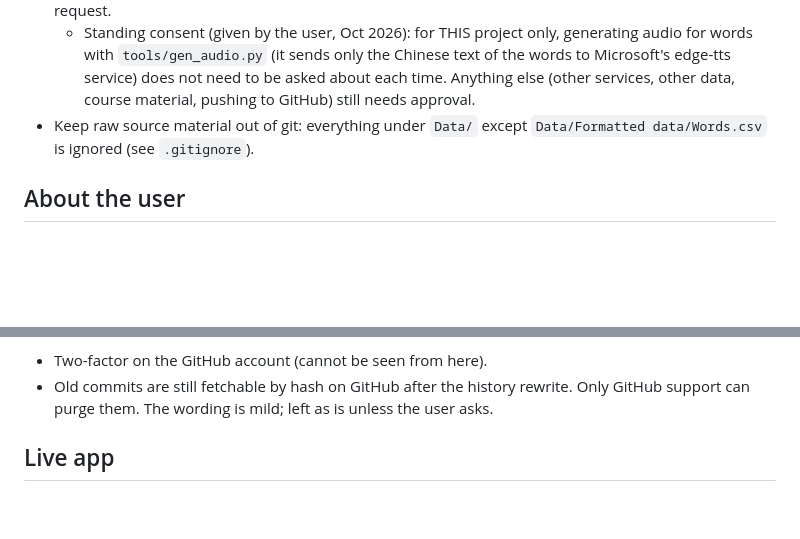
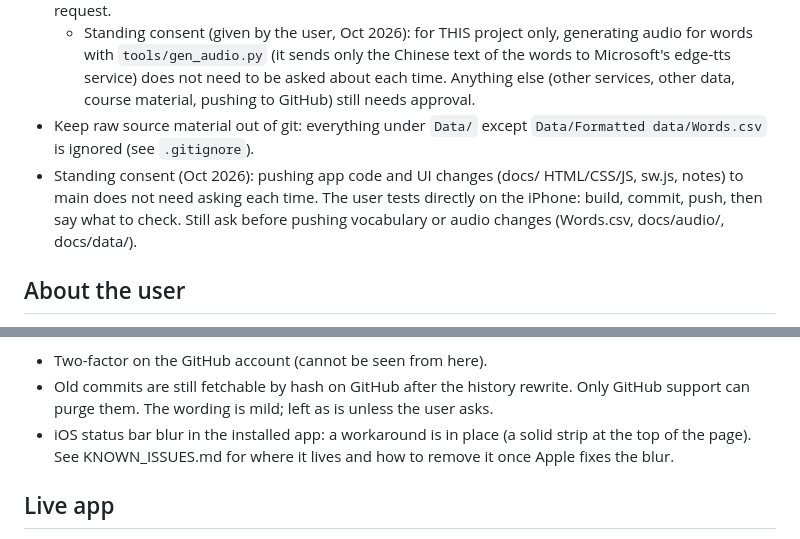
Before and after one commit to elstiglitz/hanzi-cards, a Markdown page: CLAUDE.md, 2 parts joined by grey strips. Rendered like a GitHub page; blank space fills up the shorter version.

Commit message:
Notes: standing consent for app/UI pushes, status bar blur workaround
Assistant-model: Claude Code

```diff
--- a/CLAUDE.md
+++ b/CLAUDE.md
@@ -7,6 +7,7 @@ Personal Mandarin flashcard app (PWA, offline, iPhone). Vocabulary source: `Data
 - Always ask before sending any proprietary or personal data to an online service (APIs, TTS, translation, uploads, etc.). This includes the vocabulary list, any source course material and anything derived from them. Say what would be sent and to whom, and wait for approval. Approval covers only that specific request.
   - Standing consent (given by the user, Oct 2026): for THIS project only, generating audio for words with `tools/gen_audio.py` (it sends only the Chinese text of the words to Microsoft's edge-tts service) does not need to be asked about each time. Anything else (other services, other data, course material, pushing to GitHub) still needs approval.
 - Keep raw source material out of git: everything under `Data/` except `Data/Formatted data/Words.csv` is ignored (see `.gitignore`).
+-  Standing consent (Oct 2026): pushing app code and UI changes (docs/ HTML/CSS/JS, sw.js, notes) to main does not need asking each time. The user tests directly on the iPhone: build, commit, push, then say what to check. Still ask before pushing vocabulary or audio changes (Words.csv, docs/audio/, docs/data/).
 
 ## About the user
 - The user is not a developer: explain choices simply.
@@ -30,6 +31,7 @@ Lessons learned (do not repeat):
 Unverified or open:
 - Two-factor on the GitHub account (cannot be seen from here).
 - Old commits are still fetchable by hash on GitHub after the history rewrite. Only GitHub support can purge them. The wording is mild; left as is unless the user asks.
+- iOS status bar blur in the installed app: a workaround is in place (a solid strip at the top of the page). See KNOWN_ISSUES.md for where it lives and how to remove it once Apple fixes the blur.
 
 ## Live app
 - Repo: https://github.com/elstiglitz/hanzi-cards (public). App: https://elstiglitz.github.io/hanzi-cards/ (GitHub Pages serves `docs/` from `main`).
```
